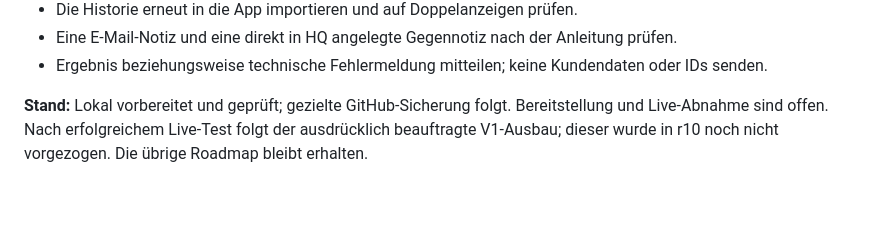
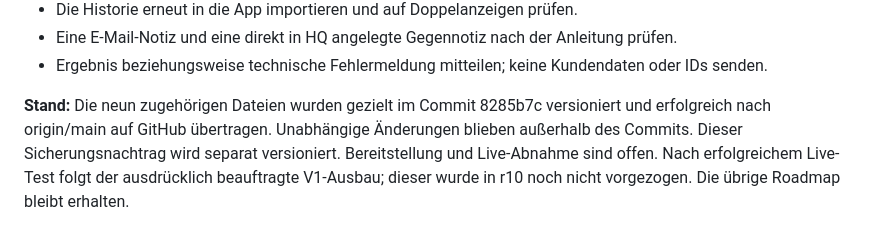
Before and after one commit to markatusGit/Sales-Markatus-WebApp, a Markdown page: docs/PROJEKTTAGEBUCH-UND-ROADMAP.md, the part around the change. Rendered like a GitHub page; blank space fills up the shorter version.

Commit message:
Record r10 GitHub delivery and pending contact history live test

```diff
--- a/docs/PROJEKTTAGEBUCH-UND-ROADMAP.md
+++ b/docs/PROJEKTTAGEBUCH-UND-ROADMAP.md
@@ -621,4 +621,4 @@ Eigene Punkte können unterhalb der Liste mit Titel, optionaler Beschreibung und
 - Eine E-Mail-Notiz und eine direkt in HQ angelegte Gegennotiz nach der Anleitung prüfen.
 - Ergebnis beziehungsweise technische Fehlermeldung mitteilen; keine Kundendaten oder IDs senden.
 
-**Stand:** Lokal vorbereitet und geprüft; gezielte GitHub-Sicherung folgt. Bereitstellung und Live-Abnahme sind offen. Nach erfolgreichem Live-Test folgt der ausdrücklich beauftragte V1-Ausbau; dieser wurde in r10 noch nicht vorgezogen. Die übrige Roadmap bleibt erhalten.
+**Stand:** Die neun zugehörigen Dateien wurden gezielt im Commit 8285b7c versioniert und erfolgreich nach origin/main auf GitHub übertragen. Unabhängige Änderungen blieben außerhalb des Commits. Dieser Sicherungsnachtrag wird separat versioniert. Bereitstellung und Live-Abnahme sind offen. Nach erfolgreichem Live-Test folgt der ausdrücklich beauftragte V1-Ausbau; dieser wurde in r10 noch nicht vorgezogen. Die übrige Roadmap bleibt erhalten.
```
